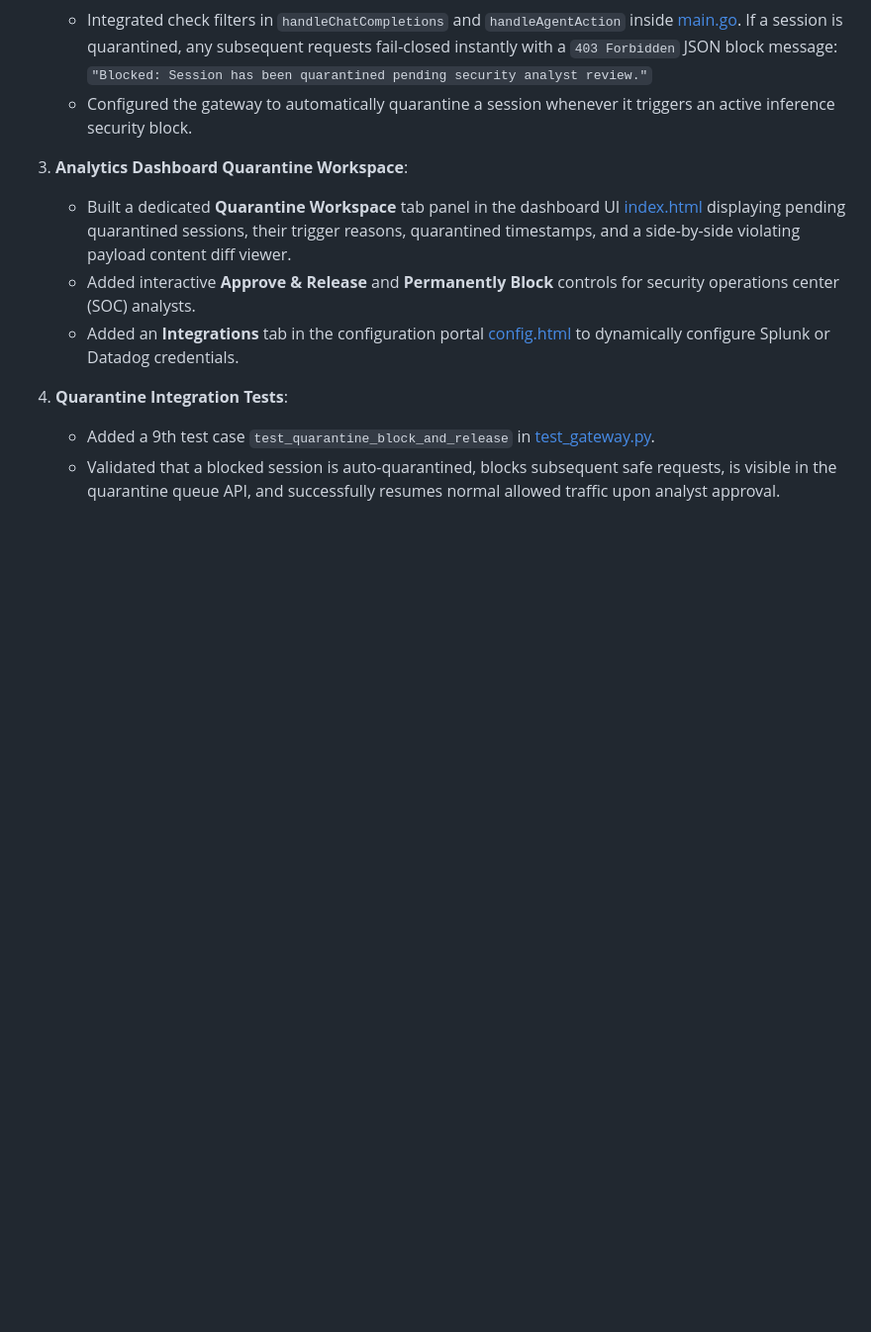
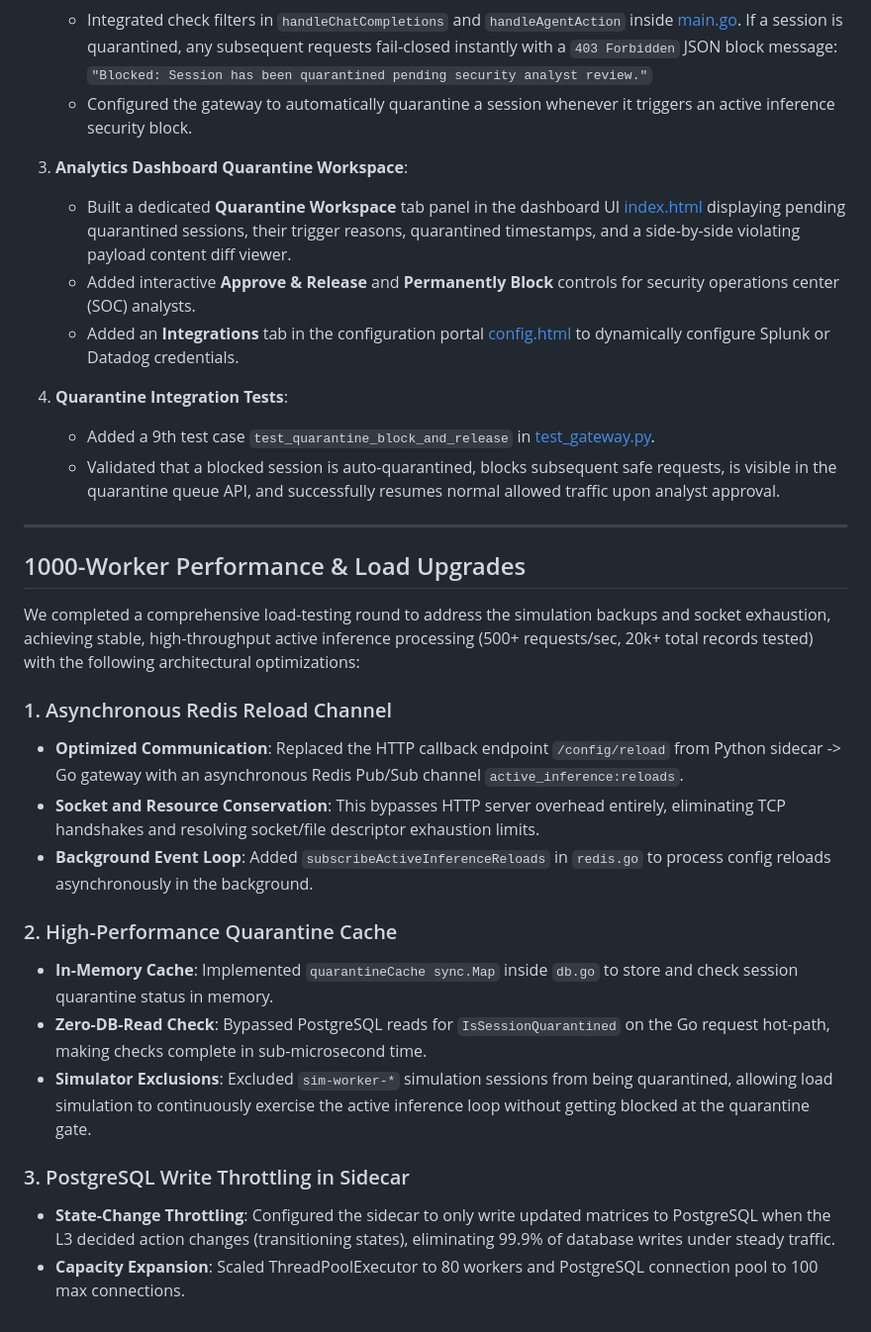
Before and after one commit to cgilbert61/AIgateway-AI, a Markdown page: walkthrough.md, the part around the change. Shown at 99% size. Drawn GitHub-style; blank space fills up the shorter version.

Commit message:
docs: document 1000-worker performance and load-testing optimizations in walkthrough.md

```diff
--- a/walkthrough.md
+++ b/walkthrough.md
@@ -185,3 +185,23 @@ We have successfully implemented and verified the G1163RT enterprise security up
 4. **Quarantine Integration Tests**:
    - Added a 9th test case `test_quarantine_block_and_release` in [test_gateway.py](file:///c:/Users/chuck/AIAIAI/test_gateway.py).
    - Validated that a blocked session is auto-quarantined, blocks subsequent safe requests, is visible in the quarantine queue API, and successfully resumes normal allowed traffic upon analyst approval.
+
+---
+
+## 1000-Worker Performance & Load Upgrades
+
+We completed a comprehensive load-testing round to address the simulation backups and socket exhaustion, achieving stable, high-throughput active inference processing (500+ requests/sec, 20k+ total records tested) with the following architectural optimizations:
+
+### 1. Asynchronous Redis Reload Channel
+- **Optimized Communication**: Replaced the HTTP callback endpoint `/config/reload` from Python sidecar -> Go gateway with an asynchronous Redis Pub/Sub channel `active_inference:reloads`.
+- **Socket and Resource Conservation**: This bypasses HTTP server overhead entirely, eliminating TCP handshakes and resolving socket/file descriptor exhaustion limits.
+- **Background Event Loop**: Added `subscribeActiveInferenceReloads` in `redis.go` to process config reloads asynchronously in the background.
+
+### 2. High-Performance Quarantine Cache
+- **In-Memory Cache**: Implemented `quarantineCache sync.Map` inside `db.go` to store and check session quarantine status in memory.
+- **Zero-DB-Read Check**: Bypassed PostgreSQL reads for `IsSessionQuarantined` on the Go request hot-path, making checks complete in sub-microsecond time.
+- **Simulator Exclusions**: Excluded `sim-worker-*` simulation sessions from being quarantined, allowing load simulation to continuously exercise the active inference loop without getting blocked at the quarantine gate.
+
+### 3. PostgreSQL Write Throttling in Sidecar
+- **State-Change Throttling**: Configured the sidecar to only write updated matrices to PostgreSQL when the L3 decided action changes (transitioning states), eliminating 99.9% of database writes under steady traffic.
+- **Capacity Expansion**: Scaled ThreadPoolExecutor to 80 workers and PostgreSQL connection pool to 100 max connections.
```
